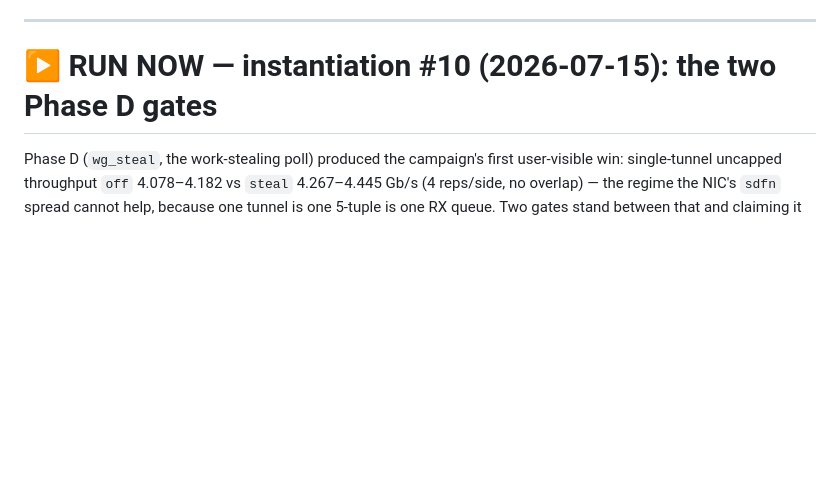
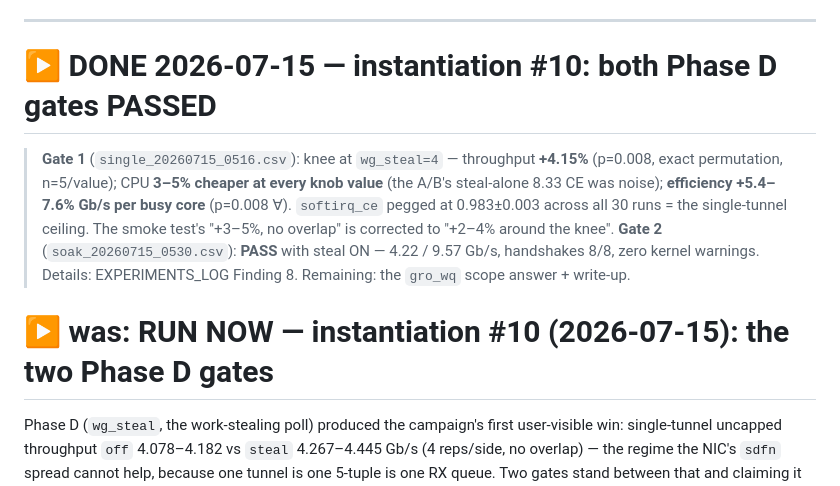
Before and after one commit to AnasAEA/wireguard-receive-path, a Markdown page: docs/cloudlab/CLOUDLAB_NEXT_STEPS.md, the part around the change. Rendered like a GitHub page; blank space fills up the shorter version.

Commit message:
NEXT_STEPS: both Phase D gates passed — record the results next to the commands

```diff
--- a/docs/cloudlab/CLOUDLAB_NEXT_STEPS.md
+++ b/docs/cloudlab/CLOUDLAB_NEXT_STEPS.md
@@ -26,7 +26,18 @@
 
 ---
 
-# ▶ RUN NOW — instantiation #10 (2026-07-15): the two Phase D gates
+# ▶ DONE 2026-07-15 — instantiation #10: both Phase D gates PASSED
+
+> **Gate 1** (`single_20260715_0516.csv`): knee at `wg_steal=4` — throughput **+4.15%**
+> (p=0.008, exact permutation, n=5/value); CPU **3–5% cheaper at every knob value**
+> (the A/B's steal-alone 8.33 CE was noise); **efficiency +5.4–7.6% Gb/s per busy core**
+> (p=0.008 ∀). `softirq_ce` pegged at 0.983±0.003 across all 30 runs = the single-tunnel
+> ceiling. The smoke test's "+3–5%, no overlap" is corrected to "+2–4% around the knee".
+> **Gate 2** (`soak_20260715_0530.csv`): **PASS** with steal ON — 4.22 / 9.57 Gb/s,
+> handshakes 8/8, zero kernel warnings.
+> Details: EXPERIMENTS_LOG Finding 8. Remaining: the `gro_wq` scope answer + write-up.
+
+# ▶ was: RUN NOW — instantiation #10 (2026-07-15): the two Phase D gates
 
 Phase D (`wg_steal`, the work-stealing poll) produced the campaign's first user-visible win:
 single-tunnel uncapped throughput `off` 4.078–4.182 vs `steal` 4.267–4.445 Gb/s (4 reps/side,
```
